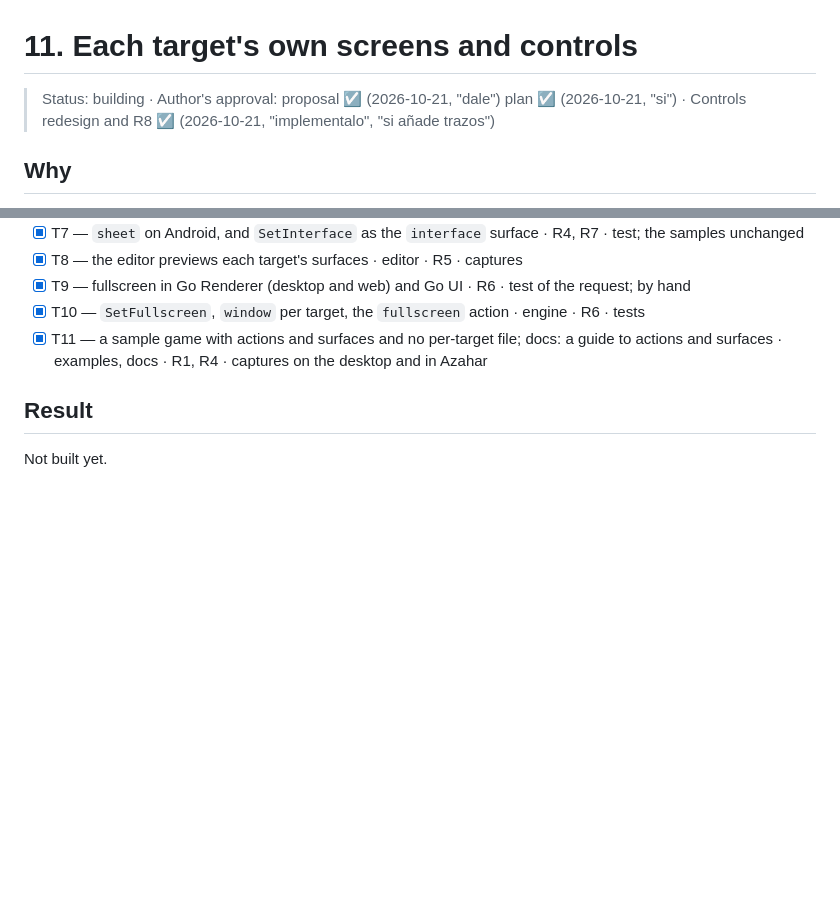
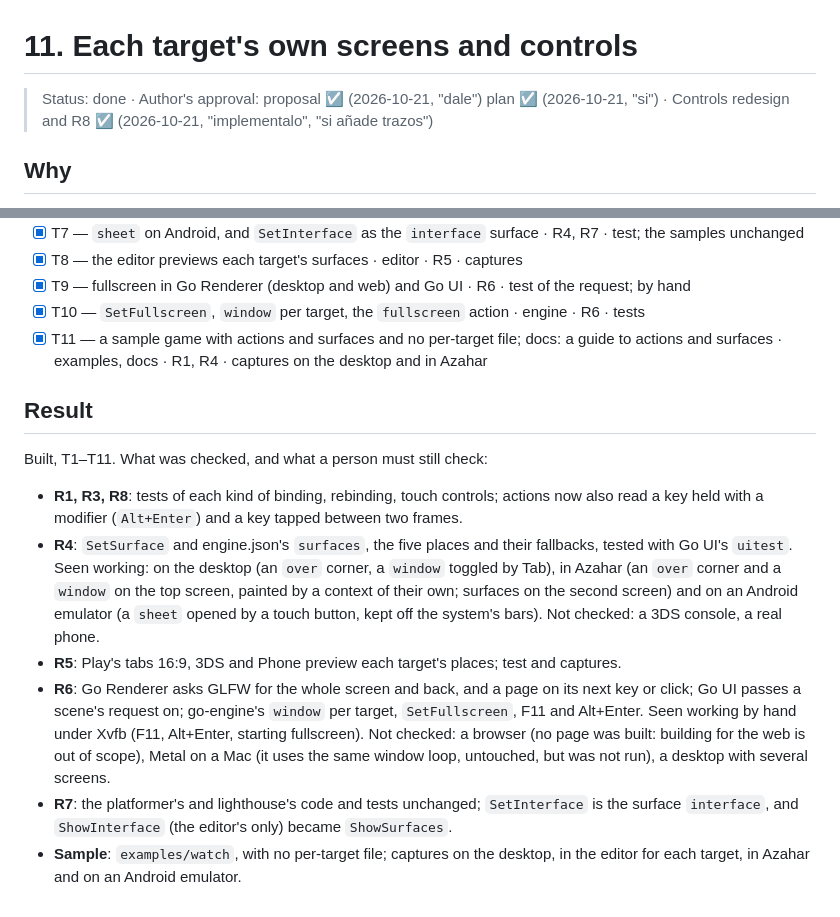
Before and after one commit to akrck02/go-engine, a Markdown page: docs/proposals/11-targets-own-screens-and-controls.md, 2 parts joined by grey strips. Drawn GitHub-style; blank space fills up the shorter version.

Commit message:
proposals: the result of each target's own screens and controls
Co-Authored-By: Claude Opus 5.5 <noreply@anthropic.com>

```diff
--- a/docs/proposals/11-targets-own-screens-and-controls.md
+++ b/docs/proposals/11-targets-own-screens-and-controls.md
@@ -1,6 +1,6 @@
 # 11. Each target's own screens and controls
 
-> Status: building · Author's approval: proposal ☑ (2026-10-21, "dale") plan ☑ (2026-10-21, "si") · Controls redesign and R8 ☑ (2026-10-21, "implementalo", "si añade trazos")
+> Status: done · Author's approval: proposal ☑ (2026-10-21, "dale") plan ☑ (2026-10-21, "si") · Controls redesign and R8 ☑ (2026-10-21, "implementalo", "si añade trazos")
 
 ## Why
 
@@ -142,4 +142,22 @@ a target to preview beside the shapes it has (R5): each target's places for its
 
 ## Result
 
-Not built yet.
+Built, T1–T11. What was checked, and what a person must still check:
+
+- **R1, R3, R8**: tests of each kind of binding, rebinding, touch controls; actions now also read a
+  key held with a modifier (`Alt+Enter`) and a key tapped between two frames.
+- **R4**: `SetSurface` and engine.json's `surfaces`, the five places and their fallbacks, tested
+  with Go UI's `uitest`. Seen working: on the desktop (an `over` corner, a `window` toggled by Tab),
+  in Azahar (an `over` corner and a `window` on the top screen, painted by a context of their own;
+  surfaces on the second screen) and on an Android emulator (a `sheet` opened by a touch button,
+  kept off the system's bars). Not checked: a 3DS console, a real phone.
+- **R5**: Play's tabs 16:9, 3DS and Phone preview each target's places; test and captures.
+- **R6**: Go Renderer asks GLFW for the whole screen and back, and a page on its next key or click;
+  Go UI passes a scene's request on; go-engine's `window` per target, `SetFullscreen`, F11 and
+  Alt+Enter. Seen working by hand under Xvfb (F11, Alt+Enter, starting fullscreen). Not checked:
+  a browser (no page was built: building for the web is out of scope), Metal on a Mac (it uses the
+  same window loop, untouched, but was not run), a desktop with several screens.
+- **R7**: the platformer's and lighthouse's code and tests unchanged; `SetInterface` is the surface
+  `interface`, and `ShowInterface` (the editor's only) became `ShowSurfaces`.
+- **Sample**: `examples/watch`, with no per-target file; captures on the desktop, in the editor for
+  each target, in Azahar and on an Android emulator.
```
